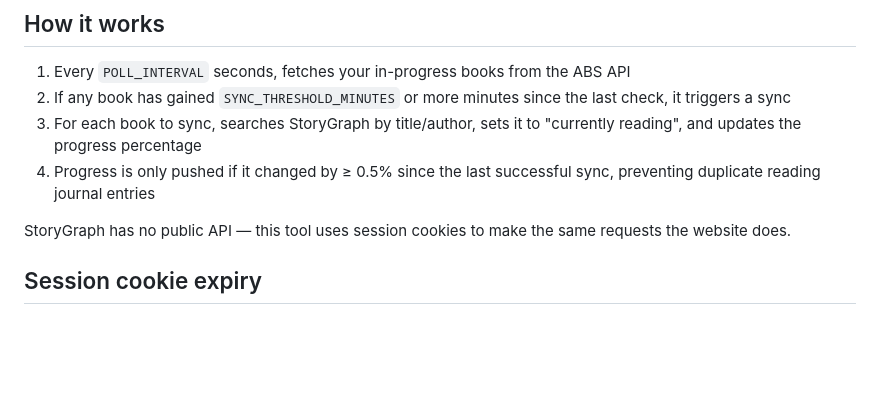
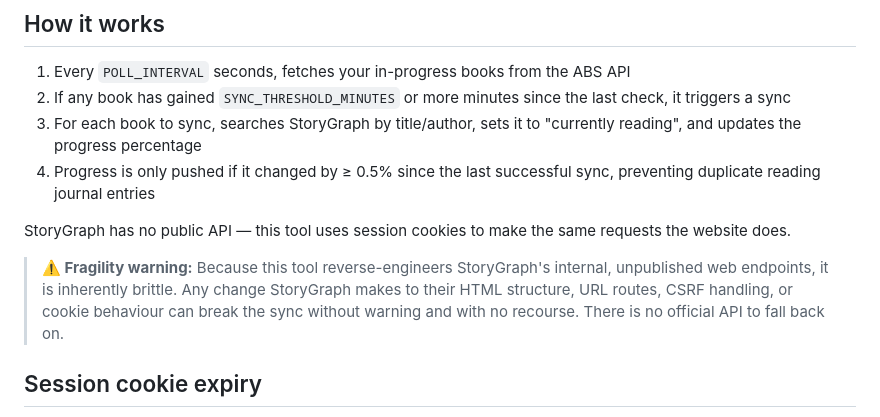
Before and after one commit to Dukko/abs-storygraph-sync, a Markdown page: README.md, the part around the change. Rendered like a GitHub page; blank space fills up the shorter version.

Commit message:
README: warn that StoryGraph integration is brittle (no public API)
Co-Authored-By: Claude Sonnet 4.6 <noreply@anthropic.com>

```diff
--- a/README.md
+++ b/README.md
@@ -77,6 +77,8 @@ Credentials can also be updated at runtime via the web UI without restarting the
 
 StoryGraph has no public API — this tool uses session cookies to make the same requests the website does.
 
+> **⚠️ Fragility warning:** Because this tool reverse-engineers StoryGraph's internal, unpublished web endpoints, it is inherently brittle. Any change StoryGraph makes to their HTML structure, URL routes, CSRF handling, or cookie behaviour can break the sync without warning and with no recourse. There is no official API to fall back on.
+
 ## Session cookie expiry
 
 StoryGraph session cookies expire periodically. When the sync stops working, grab fresh cookies from your browser (step 2 above) and paste them into the **Settings** tab of the web UI.
```
